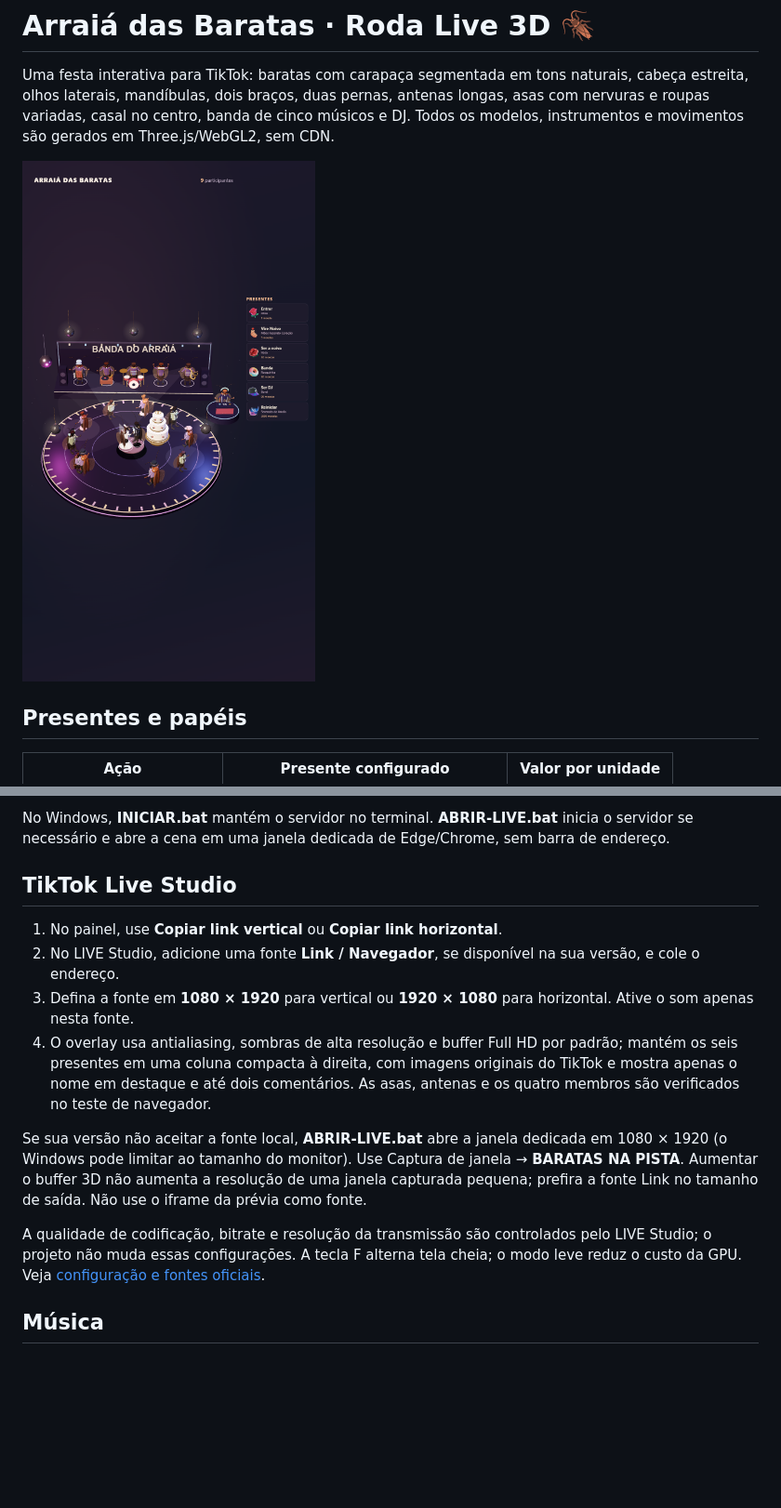
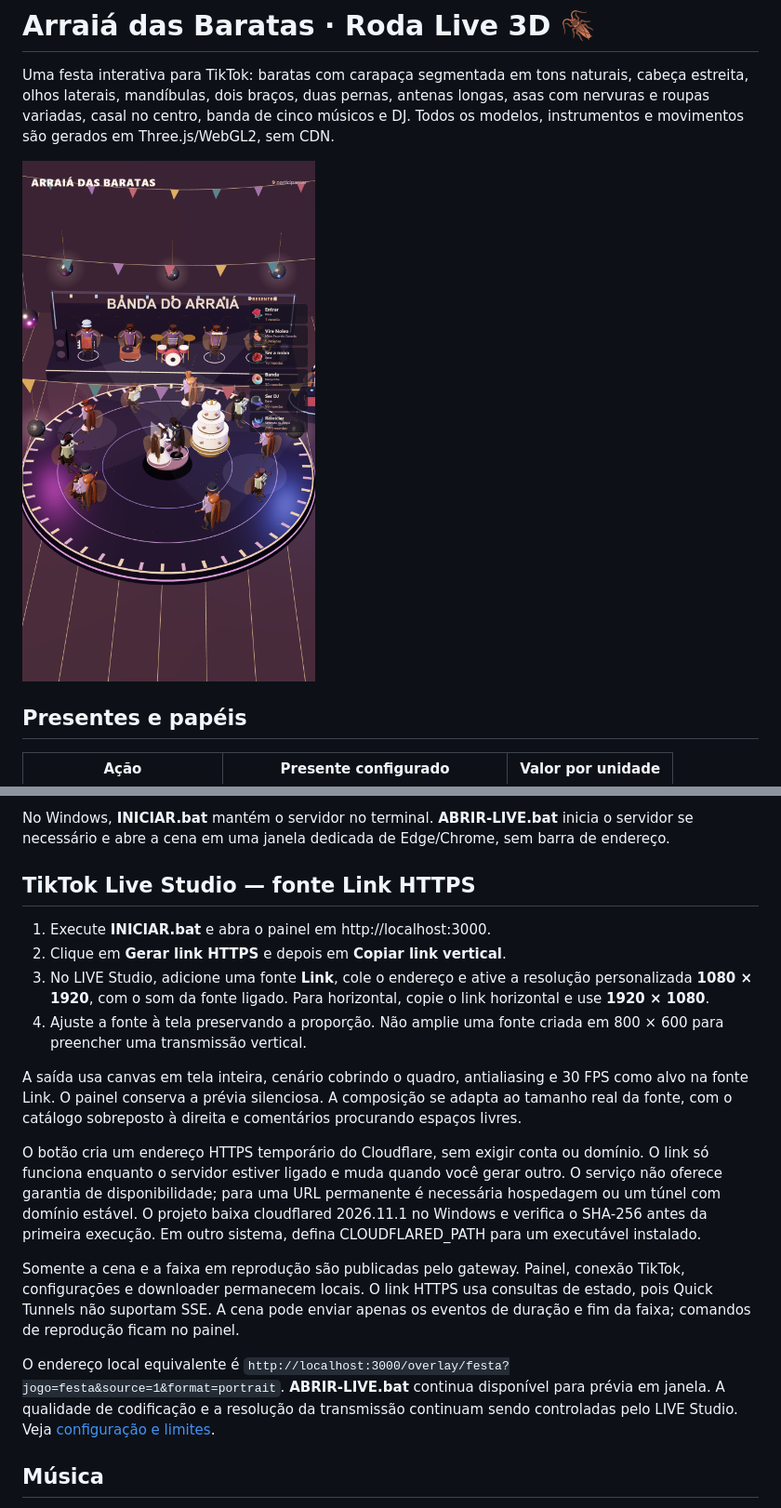
Before and after one commit to fthgshhsrth/roda-live, a Markdown page: README.md, 2 parts joined by grey strips. Shown at 93% size. GitHub-like rendering; pictures changed too: docs/preview-vertical.png; blank space fills up the shorter version.

Commit message:
Adiciona fonte Link HTTPS protegida e overlay com canvas em tela inteira

```diff
--- a/README.md
+++ b/README.md
@@ -52,15 +52,19 @@ Cena: http://localhost:3000/overlay.html
 
 No Windows, **INICIAR.bat** mantém o servidor no terminal. **ABRIR-LIVE.bat** inicia o servidor se necessário e abre a cena em uma janela dedicada de Edge/Chrome, sem barra de endereço.
 
-## TikTok Live Studio
-1. No painel, use **Copiar link vertical** ou **Copiar link horizontal**.
-2. No LIVE Studio, adicione uma fonte **Link / Navegador**, se disponível na sua versão, e cole o endereço.
-3. Defina a fonte em **1080 × 1920** para vertical ou **1920 × 1080** para horizontal. Ative o som apenas nesta fonte.
-4. O overlay usa antialiasing, sombras de alta resolução e buffer Full HD por padrão; mantém os seis presentes em uma coluna compacta à direita, com imagens originais do TikTok e mostra apenas o nome em destaque e até dois comentários. As asas, antenas e os quatro membros são verificados no teste de navegador.
+## TikTok Live Studio — fonte Link HTTPS
+1. Execute **INICIAR.bat** e abra o painel em http://localhost:3000.
+2. Clique em **Gerar link HTTPS** e depois em **Copiar link vertical**.
+3. No LIVE Studio, adicione uma fonte **Link**, cole o endereço e ative a resolução personalizada **1080 × 1920**, com o som da fonte ligado. Para horizontal, copie o link horizontal e use **1920 × 1080**.
+4. Ajuste a fonte à tela preservando a proporção. Não amplie uma fonte criada em 800 × 600 para preencher uma transmissão vertical.
 
-Se sua versão não aceitar a fonte local, **ABRIR-LIVE.bat** abre a janela dedicada em 1080 × 1920 (o Windows pode limitar ao tamanho do monitor). Use Captura de janela → **BARATAS NA PISTA**. Aumentar o buffer 3D não aumenta a resolução de uma janela capturada pequena; prefira a fonte Link no tamanho de saída. Não use o iframe da prévia como fonte.
+A saída usa canvas em tela inteira, cenário cobrindo o quadro, antialiasing e 30 FPS como alvo na fonte Link. O painel conserva a prévia silenciosa. A composição se adapta ao tamanho real da fonte, com o catálogo sobreposto à direita e comentários procurando espaços livres.
 
-A qualidade de codificação, bitrate e resolução da transmissão são controlados pelo LIVE Studio; o projeto não muda essas configurações. A tecla F alterna tela cheia; o modo leve reduz o custo da GPU. Veja [configuração e fontes oficiais](docs/live-studio.md).
+O botão cria um endereço HTTPS temporário do Cloudflare, sem exigir conta ou domínio. O link só funciona enquanto o servidor estiver ligado e muda quando você gerar outro. O serviço não oferece garantia de disponibilidade; para uma URL permanente é necessária hospedagem ou um túnel com domínio estável. O projeto baixa cloudflared 2026.11.1 no Windows e verifica o SHA-256 antes da primeira execução. Em outro sistema, defina CLOUDFLARED_PATH para um executável instalado.
+
+Somente a cena e a faixa em reprodução são publicadas pelo gateway. Painel, conexão TikTok, configurações e downloader permanecem locais. O link HTTPS usa consultas de estado, pois Quick Tunnels não suportam SSE. A cena pode enviar apenas os eventos de duração e fim da faixa; comandos de reprodução ficam no painel.
+
+O endereço local equivalente é `http://localhost:3000/overlay/festa?jogo=festa&source=1&format=portrait`. **ABRIR-LIVE.bat** continua disponível para prévia em janela. A qualidade de codificação e a resolução da transmissão continuam sendo controladas pelo LIVE Studio. Veja [configuração e limites](docs/live-studio.md).
 ## Música
 Instale yt-dlp, FFmpeg e ffprobe no PATH ou coloque os executáveis em tools/. INSTALAR-AUDIO.ps1 auxilia via winget no Windows.
 
```
Also changed, not shown: docs/context-map.md (+53 -48 lines), docs/live-studio.md (+9 -4 lines), docs/preview-horizontal.png, 13 other files.
